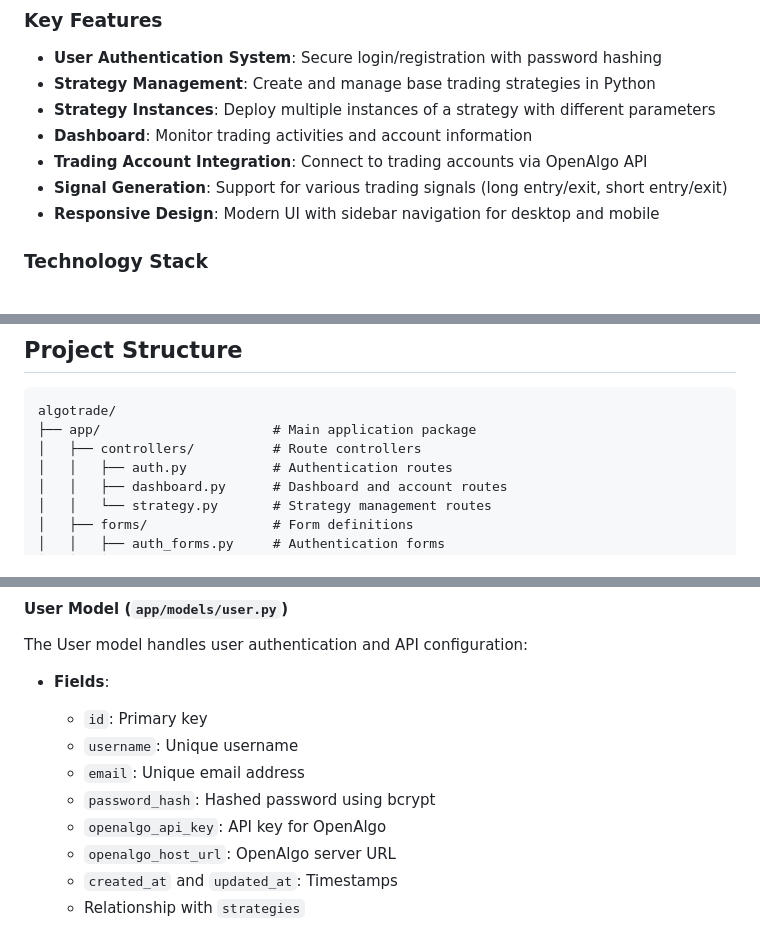
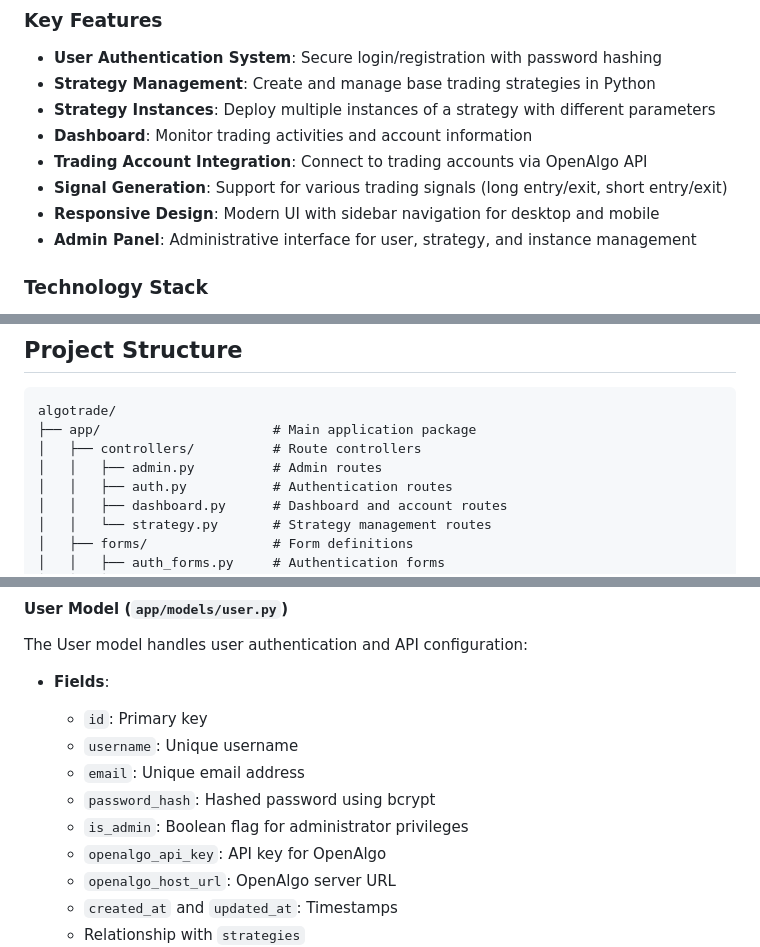
Before and after one commit to aijazsiddique/AlgoTrade, a Markdown page: project.md, 3 parts joined by grey strips. Rendered like a GitHub page.

```diff
--- a/project.md
+++ b/project.md
@@ -13,6 +13,7 @@ AlgoTrade is a web-based algorithmic trading platform that allows users to creat
 - **Trading Account Integration**: Connect to trading accounts via OpenAlgo API
 - **Signal Generation**: Support for various trading signals (long entry/exit, short entry/exit)
 - **Responsive Design**: Modern UI with sidebar navigation for desktop and mobile
+- **Admin Panel**: Administrative interface for user, strategy, and instance management
 
 ### Technology Stack
 
@@ -31,6 +32,7 @@ AlgoTrade is a web-based algorithmic trading platform that allows users to creat
 algotrade/
 ├── app/                      # Main application package
 │   ├── controllers/          # Route controllers
+│   │   ├── admin.py          # Admin routes
 │   │   ├── auth.py           # Authentication routes
 │   │   ├── dashboard.py      # Dashboard and account routes
 │   │   └── strategy.py       # Strategy management routes
@@ -93,6 +100,7 @@ The User model handles user authentication and API configuration:
   - `username`: Unique username
   - `email`: Unique email address
   - `password_hash`: Hashed password using bcrypt
+  - `is_admin`: Boolean flag for administrator privileges
   - `openalgo_api_key`: API key for OpenAlgo
   - `openalgo_host_url`: OpenAlgo server URL
   - `created_at` and `updated_at`: Timestamps
```
Also changed, not shown: other parts of project.md (+49 -2 lines).
